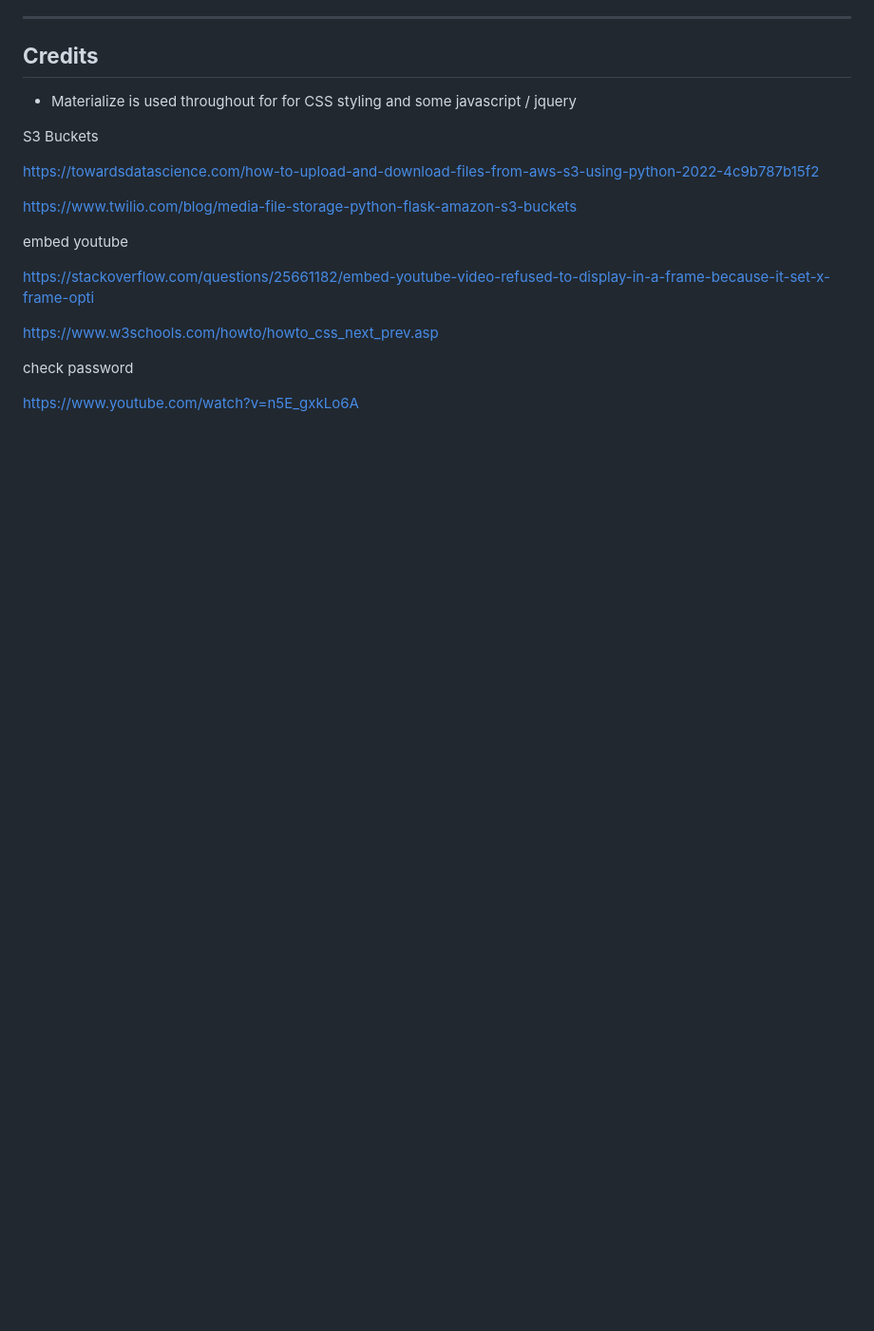
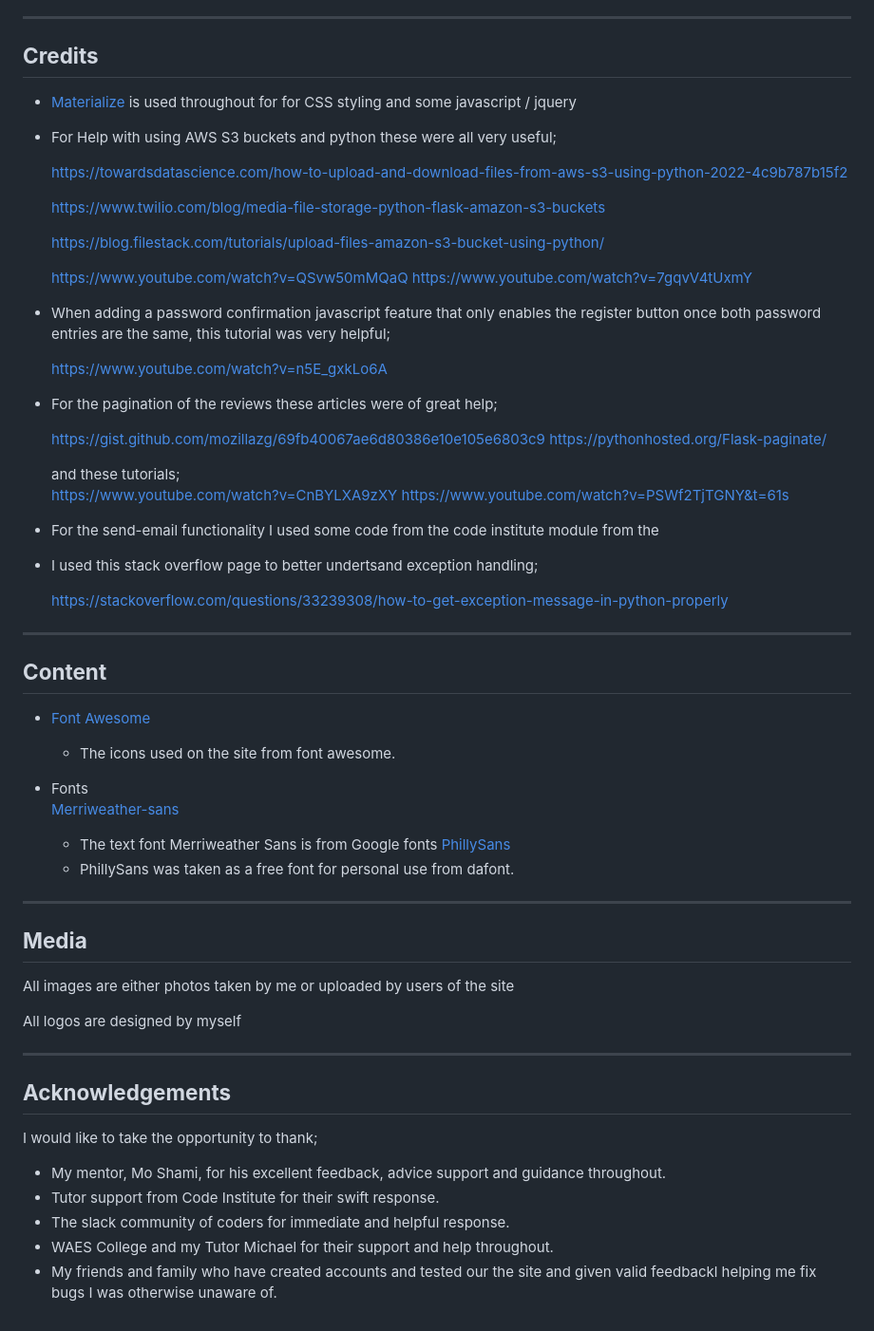
Before and after one commit to jamie2210/CI_MS3_RR, a Markdown page: README.md, the part around the change printed below. Shown: that part at 95% size. Drawn GitHub-style; blank space fills up the shorter version.

Commit message:
README: Add Credits, Content, Media and Acknowledgements sections

```diff
--- a/README.md
+++ b/README.md
@@ -416,20 +447,67 @@ _ _ _
 
 ## __Credits__
 
-* Materialize is used throughout for for CSS styling and some javascript / jquery
+* [Materialize](https://materializecss.com/) is used throughout for for CSS styling and some javascript / jquery
 
-S3 Buckets
+* For Help with using AWS S3 buckets and python these were all very useful;
 
-https://towardsdatascience.com/how-to-upload-and-download-files-from-aws-s3-using-python-2022-4c9b787b15f2
+    https://towardsdatascience.com/how-to-upload-and-download-files-from-aws-s3-using-python-2022-4c9b787b15f2
 
-https://www.twilio.com/blog/media-file-storage-python-flask-amazon-s3-buckets
+    https://www.twilio.com/blog/media-file-storage-python-flask-amazon-s3-buckets
 
-embed youtube
+    https://blog.filestack.com/tutorials/upload-files-amazon-s3-bucket-using-python/
 
-https://stackoverflow.com/questions/25661182/embed-youtube-video-refused-to-display-in-a-frame-because-it-set-x-frame-opti
+    https://www.youtube.com/watch?v=QSvw50mMQaQ
+    https://www.youtube.com/watch?v=7gqvV4tUxmY
 
-https://www.w3schools.com/howto/howto_css_next_prev.asp
+*   When adding a password confirmation javascript feature that only enables the register button once both password entries are the same, this tutorial was very helpful;
 
-check password
+    https://www.youtube.com/watch?v=n5E_gxkLo6A
 
-https://www.youtube.com/watch?v=n5E_gxkLo6A
+*  For the pagination of the reviews these articles were of great help;
+
+    https://gist.github.com/mozillazg/69fb40067ae6d80386e10e105e6803c9
+    https://pythonhosted.org/Flask-paginate/
+
+    and these tutorials;<br>
+    https://www.youtube.com/watch?v=CnBYLXA9zXY
+    https://www.youtube.com/watch?v=PSWf2TjTGNY&t=61s
+
+* For the send-email functionality I used some code from the code institute module from the
+
+* I used this stack overflow page to better undertsand exception handling;
+
+  https://stackoverflow.com/questions/33239308/how-to-get-exception-message-in-python-properly
+
+_ _ _
+
+## __Content__
+
+- [Font Awesome](#http://fontawesome.com)
+    - The icons used on the site from font awesome.
+
+- Fonts<br>
+    [Merriweather-sans](#https://fonts.google.com/specimen/Merriweather+Sans)
+    - The text font Merriweather Sans is from Google fonts
+    [PhillySans](#https://www.dafont.com/philly-sans.font)
+    - PhillySans was taken as a free font for personal use from dafont.
+
+_ _ _
+
+## __Media__
+
+All images are either photos taken by me or uploaded by users of the site
+
+All logos are designed by myself
+
+_ _ _
+
+## __Acknowledgements__
+
+I would like to take the opportunity to thank;
+
+- My mentor, Mo Shami, for his excellent feedback, advice support and guidance throughout.
+- Tutor support from Code Institute for their swift response.
+- The slack community of coders for immediate and helpful response.
+- WAES College and my Tutor Michael for their support and help throughout.
+- My friends and family who have created accounts and tested our the site and given valid feedbackl helping me fix bugs I was otherwise unaware of.
```
Also changed, not shown: other parts of README.md (+36 -5 lines).
